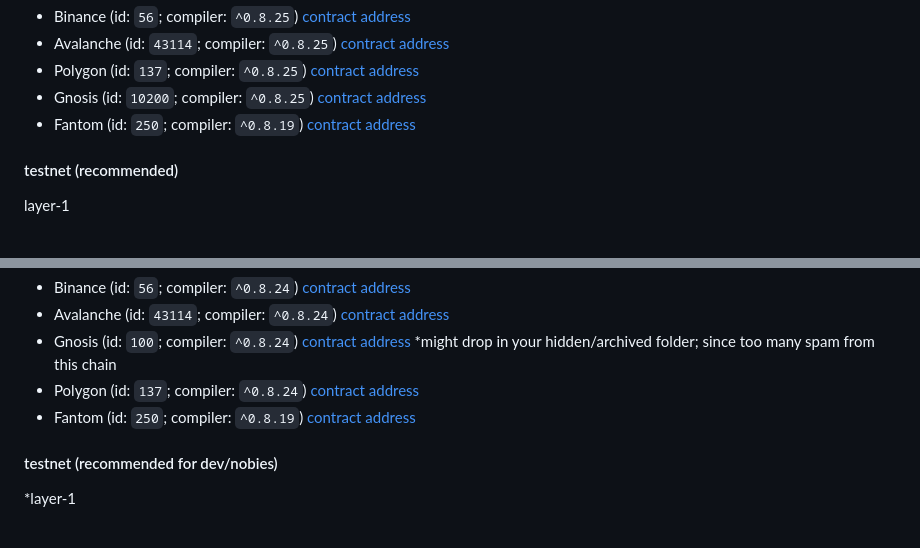
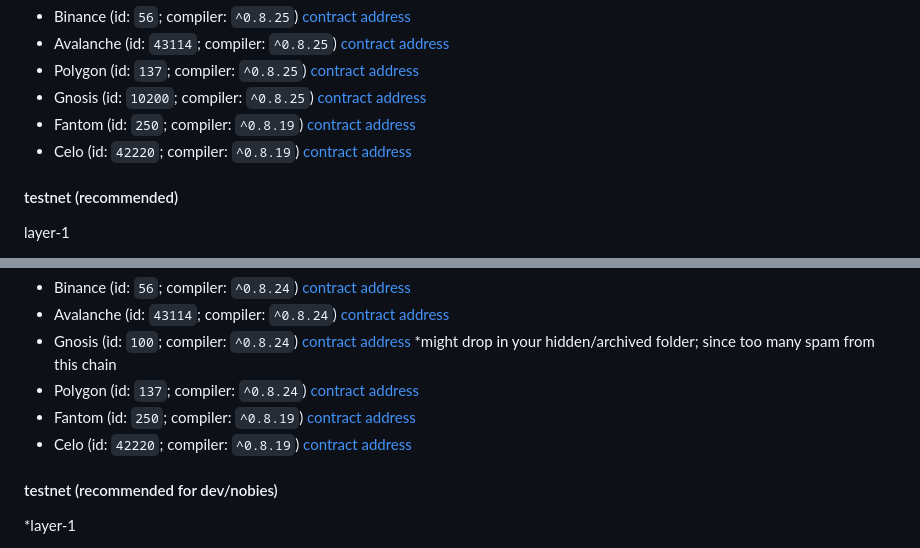
Before and after one commit to chatpig/lazybank, a Markdown page: README.md, 2 parts joined by grey strips. GitHub-like rendering.

```diff
--- a/README.md
+++ b/README.md
@@ -25,6 +25,7 @@ side
 - Polygon (id: `137`; compiler: `^0.8.25`) [contract address](https://polygonscan.com/address/0xF11A268C951136B3352F1eDF756a6F0004F95f72)
 - Gnosis (id: `10200`; compiler: `^0.8.25`) [contract address](https://gnosisscan.io/address/0xF11A268C951136B3352F1eDF756a6F0004F95f72)
 - Fantom (id: `250`; compiler: `^0.8.19`) [contract address](https://ftmscan.com/address/0xF11A268C951136B3352F1eDF756a6F0004F95f72)
+- Celo (id: `42220`; compiler: `^0.8.19`) [contract address](https://celoscan.io/address/0xF11A268C951136B3352F1eDF756a6F0004F95f72)
 #### testnet (recommended)
 layer-1
 - Sepolia (id: `11155111`; compiler: `^0.8.25`) [contract address](https://sepolia.etherscan.io/address/0x8eC035FD72E17F3F60001E0B03E82e7D861c98eD)
@@ -98,6 +99,7 @@ actually you can opt stage 1 (freemint) contract at c.gguf.us; or simply play ar
 - Gnosis (id: `100`; compiler: `^0.8.24`) [contract address](https://gnosisscan.io/address/0x6c4c92595E9c58603ae712e0188a4a3Dcd87dEdd) *might drop in your hidden/archived folder; since too many spam from this chain
 - Polygon (id: `137`; compiler: `^0.8.24`) [contract address](https://polygonscan.com/address/0x6c4c92595E9c58603ae712e0188a4a3Dcd87dEdd)
 - Fantom (id: `250`; compiler: `^0.8.19`) [contract address](https://ftmscan.com/address/0x6c4c92595E9c58603ae712e0188a4a3Dcd87dEdd)
+- Celo (id: `42220`; compiler: `^0.8.19`) [contract address](https://celoscan.io/address/0x6c4c92595E9c58603ae712e0188a4a3Dcd87dEdd)
 
 #### testnet (recommended for dev/nobies)
 *layer-1
```
